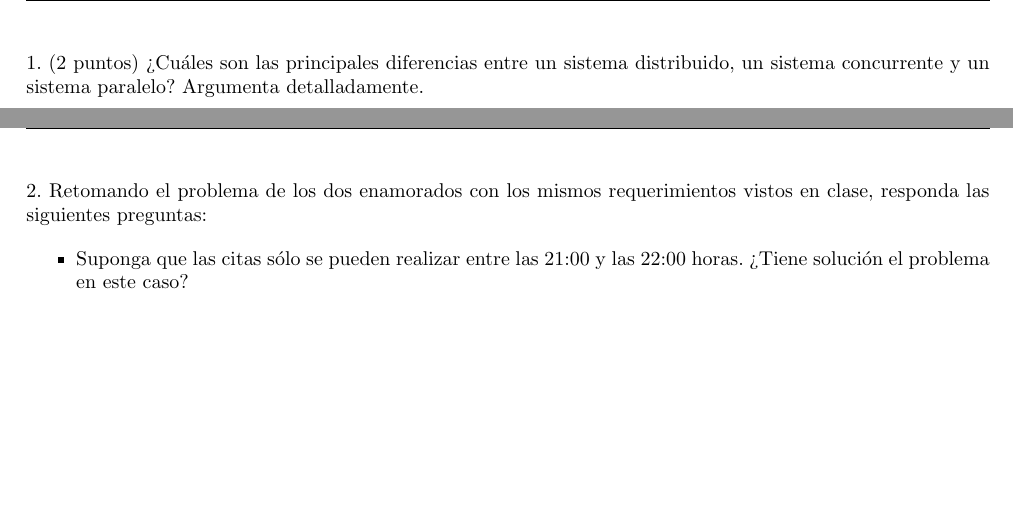
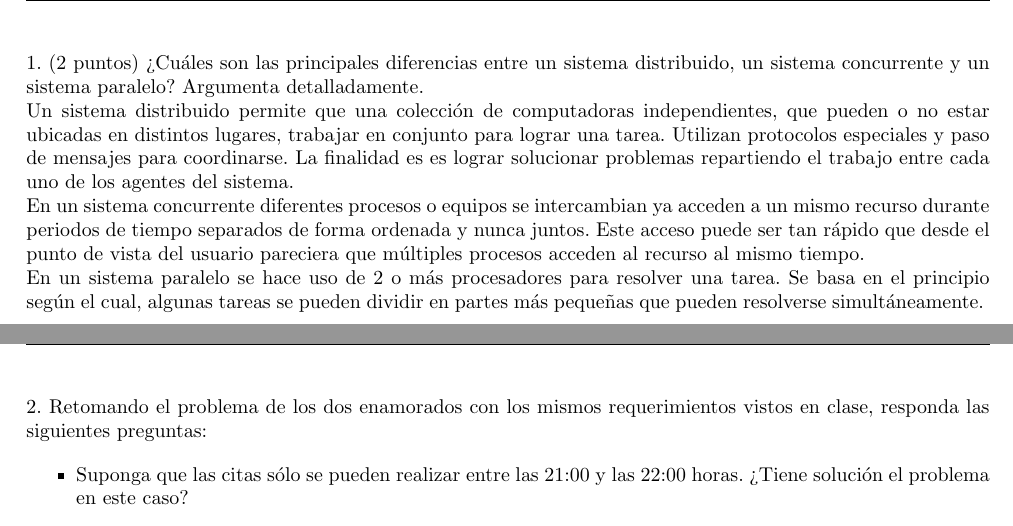
Before and after one commit to Aguilera450/Computacion-Distribuida, a LaTeX problem sheet (Tarea01/Tarea01.tex, which reads Tarea01/Problema01.tex): two parts of pages 2 and 3 of 6, joined at a grey line, cut so that both start at the same text, the shorter picture padded with empty space. Compiled offline with pdfLaTeX.

Commit message:
Pregunta uno

```diff
--- a/Tarea01/Problema01.tex
+++ b/Tarea01/Problema01.tex
@@ -3,3 +3,9 @@
 1. (2 puntos) ¿Cuáles son las principales diferencias entre
 un sistema distribuido, un sistema concurrente y un sistema
 paralelo? Argumenta detalladamente.
+
+Un sistema distribuido permite que una colección de computadoras independientes, que pueden o no estar ubicadas en distintos lugares, trabajar en conjunto para lograr una tarea. Utilizan protocolos especiales y paso de mensajes para coordinarse. La finalidad es es lograr solucionar problemas repartiendo el trabajo entre cada uno de los agentes del sistema.
+
+En un sistema concurrente diferentes procesos o equipos se intercambian ya acceden a un mismo recurso durante periodos de tiempo separados de forma ordenada y nunca juntos. Este acceso puede ser tan rápido que desde el punto de vista del usuario pareciera que múltiples procesos acceden al recurso al mismo tiempo.
+
+En un sistema paralelo se hace uso de 2 o más procesadores para resolver una tarea. Se basa en el principio según el cual, algunas tareas se pueden dividir en partes más pequeñas que pueden resolverse simultáneamente.
```
Also changed, not shown: Tarea01/Problema05.tex (+4 -0 lines), 2 other files.
